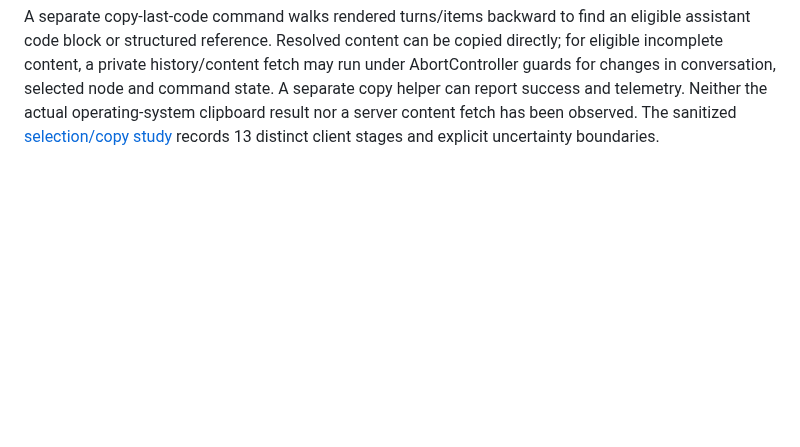
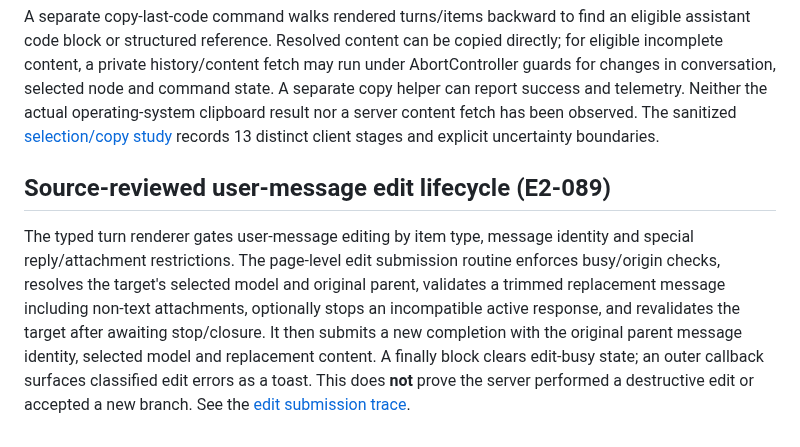
Before and after one commit to sguzman/viewsource, a Markdown page: docs/CHAT-INTERACTIONS.md, the part around the change. Rendered like a GitHub page; blank space fills up the shorter version.

Commit message:
Display guarded user edit lifecycle and reconcile static source research task counts

```diff
--- a/docs/CHAT-INTERACTIONS.md
+++ b/docs/CHAT-INTERACTIONS.md
@@ -644,3 +644,17 @@ can report success and telemetry. Neither the actual operating-system
 clipboard result nor a server content fetch has been observed. The
 sanitized [selection/copy study](../specimens/chatgpt-com/v0002/chat_selection_copy_trace.json)
 records 13 distinct client stages and explicit uncertainty boundaries.
+
+## Source-reviewed user-message edit lifecycle (E2-089)
+
+The typed turn renderer gates user-message editing by item type, message
+identity and special reply/attachment restrictions. The page-level edit
+submission routine enforces busy/origin checks, resolves the target's
+selected model and original parent, validates a trimmed replacement
+message including non-text attachments, optionally stops an incompatible
+active response, and revalidates the target after awaiting stop/closure.
+It then submits a new completion with the original parent message
+identity, selected model and replacement content. A finally block clears
+edit-busy state; an outer callback surfaces classified edit errors as a
+toast. This does **not** prove the server performed a destructive edit or
+accepted a new branch. See the [edit submission trace](../specimens/chatgpt-com/v0002/chat_edit_submission_trace.json).
```
